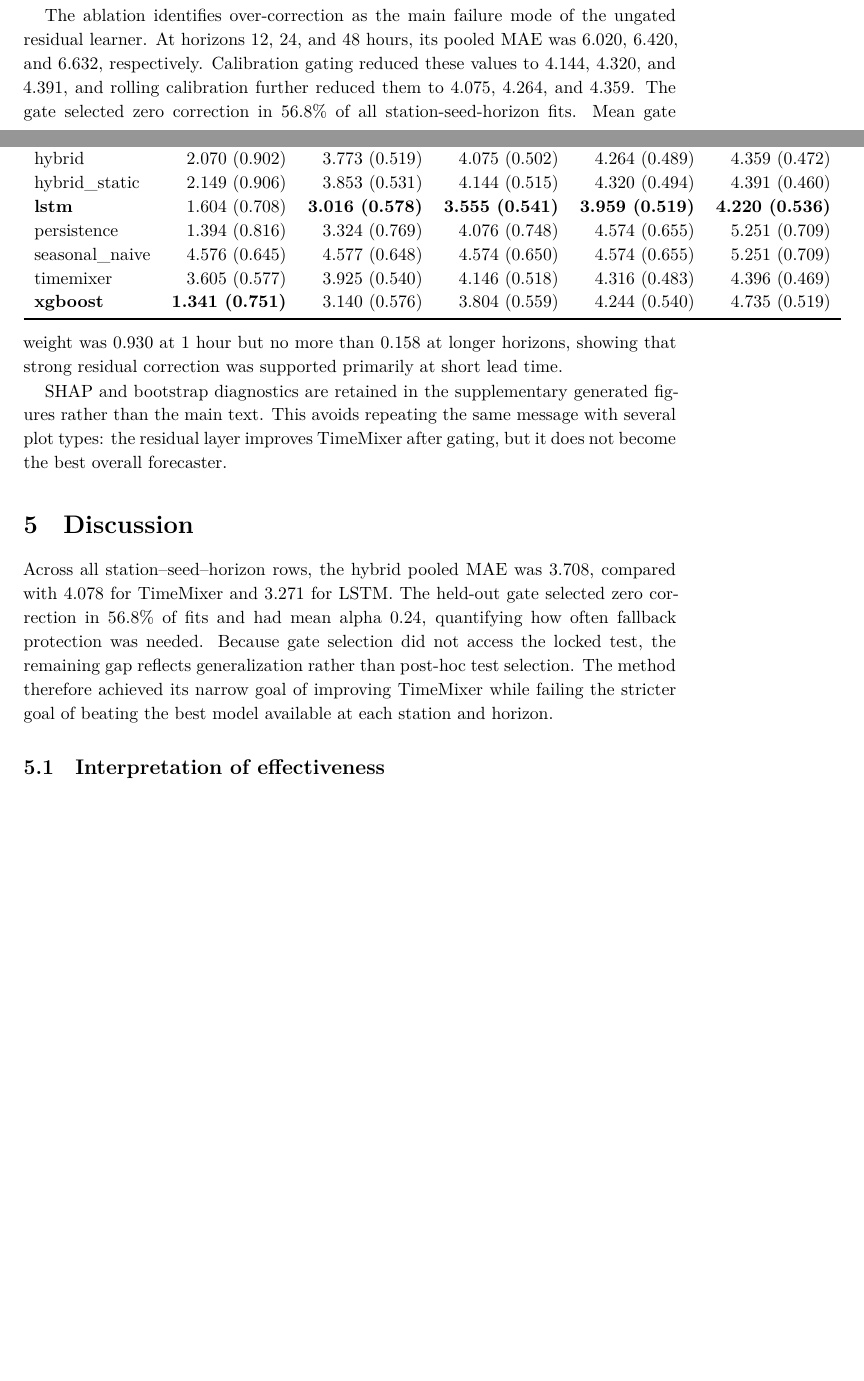
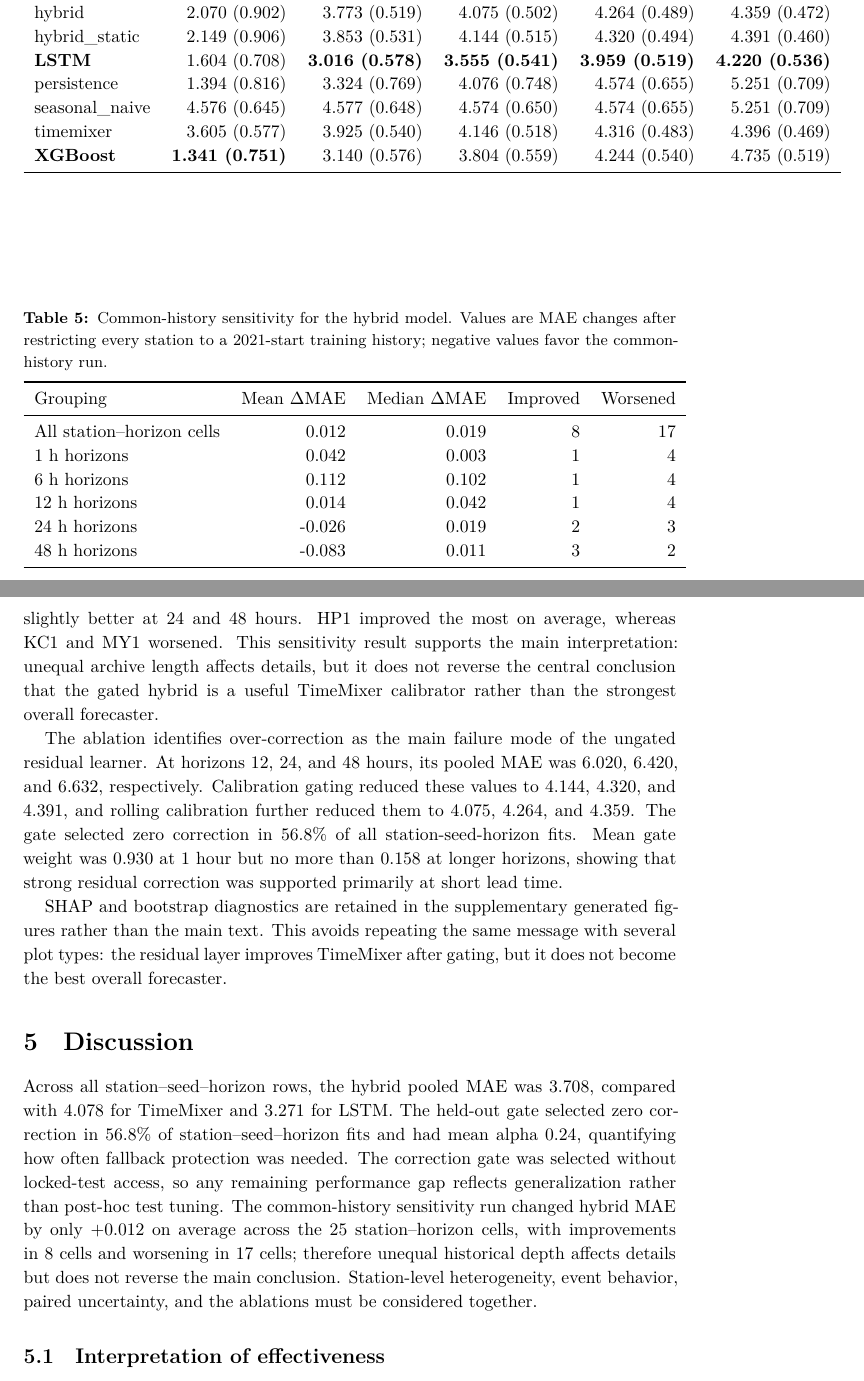
Before and after one commit to tngan16/Hybrid-TimeMixer-XGBoost-PM25, a LaTeX paper (paper/main.tex, which reads paper/generated_discussion.tex, paper/generated_results.tex): two parts of pages 7 and 8 of 12 before the commit and two parts of pages 8 and 9 of 13 after it, joined at a grey line, cut so that both start at the same text, the shorter picture padded with empty space. Compiled offline with XeLaTeX.

Commit message:
Update paper with common-history sensitivity analysis

```diff
--- a/paper/generated_discussion.tex
+++ b/paper/generated_discussion.tex
@@ -1,8 +1 @@
-Across all station--seed--horizon rows, the hybrid pooled MAE was 3.708,
-compared with 4.078 for TimeMixer and 3.271 for LSTM. The held-out gate selected
-zero correction in 56.8\% of fits and had mean alpha 0.24, quantifying how
-often fallback protection was needed. Because gate selection did not access
-the locked test, the remaining gap reflects generalization rather than
-post-hoc test selection. The method therefore achieved its narrow goal of
-improving TimeMixer while failing the stricter goal of beating the best model
-available at each station and horizon.
+Across all station--seed--horizon rows, the hybrid pooled MAE was 3.708, compared with 4.078 for TimeMixer and 3.271 for LSTM. The held-out gate selected zero correction in 56.8\% of station--seed--horizon fits and had mean alpha 0.24, quantifying how often fallback protection was needed. The correction gate was selected without locked-test access, so any remaining performance gap reflects generalization rather than post-hoc test tuning. The common-history sensitivity run changed hybrid MAE by only \(+0.012\) on average across the 25 station--horizon cells, with improvements in 8 cells and worsening in 17 cells; therefore unequal historical depth affects details but does not reverse the main conclusion. Station-level heterogeneity, event behavior, paired uncertainty, and the ablations must be considered together.
--- a/paper/generated_results.tex
+++ b/paper/generated_results.tex
@@ -10,12 +10,30 @@ Model & 1 h & 6 h & 12 h & 24 h & 48 h \\
 dlinear & 1.390 (0.791) & 3.070 (0.621) & 3.607 (0.558) & 4.014 (0.537) & 4.329 (0.574) \\
 hybrid & 2.070 (0.902) & 3.773 (0.519) & 4.075 (0.502) & 4.264 (0.489) & 4.359 (0.472) \\
 hybrid\_static & 2.149 (0.906) & 3.853 (0.531) & 4.144 (0.515) & 4.320 (0.494) & 4.391 (0.460) \\
-\textbf{lstm} & 1.604 (0.708) & \textbf{3.016 (0.578)} & \textbf{3.555 (0.541)} & \textbf{3.959 (0.519)} & \textbf{4.220 (0.536)} \\
+\textbf{LSTM} & 1.604 (0.708) & \textbf{3.016 (0.578)} & \textbf{3.555 (0.541)} & \textbf{3.959 (0.519)} & \textbf{4.220 (0.536)} \\
 persistence & 1.394 (0.816) & 3.324 (0.769) & 4.076 (0.748) & 4.574 (0.655) & 5.251 (0.709) \\
 seasonal\_naive & 4.576 (0.645) & 4.577 (0.648) & 4.574 (0.650) & 4.574 (0.655) & 5.251 (0.709) \\
 timemixer & 3.605 (0.577) & 3.925 (0.540) & 4.146 (0.518) & 4.316 (0.483) & 4.396 (0.469) \\
-\textbf{xgboost} & \textbf{1.341 (0.751)} & 3.140 (0.576) & 3.804 (0.559) & 4.244 (0.540) & 4.735 (0.519) \\
+\textbf{XGBoost} & \textbf{1.341 (0.751)} & 3.140 (0.576) & 3.804 (0.559) & 4.244 (0.540) & 4.735 (0.519) \\
 \bottomrule
 \end{tabular}
 \end{table*}
 The gated rolling hybrid won 0 of 25 matched station--horizon comparisons. Its mean relative MAE improvement against the strongest non-hybrid comparator was -23.33\%.
+
+\begin{table}[tbp]
+\centering
+\caption{Common-history sensitivity for the hybrid model. Values are MAE changes after restricting every station to a 2021-start training history; negative values favor the common-history run.}
+\label{tab:history-sensitivity}
+\begin{tabular}{lrrrr}
+\toprule
+Grouping & Mean $\Delta$MAE & Median $\Delta$MAE & Improved & Worsened \\
+\midrule
+All station--horizon cells & 0.012 & 0.019 & 8 & 17 \\
+1 h horizons & 0.042 & 0.003 & 1 & 4 \\
+6 h horizons & 0.112 & 0.102 & 1 & 4 \\
+12 h horizons & 0.014 & 0.042 & 1 & 4 \\
+24 h horizons & -0.026 & 0.019 & 2 & 3 \\
+48 h horizons & -0.083 & 0.011 & 3 & 2 \\
+\bottomrule
+\end{tabular}
+\end{table}
--- a/paper/main.tex
+++ b/paper/main.tex
@@ -478,3 +485,9 @@ against over-correction, and adaptation to recent drift.
+but slightly better at 24 and 48 hours. HP1 improved the most on average,
+whereas KC1 and MY1 worsened. This sensitivity result supports the main
+interpretation: unequal archive length affects details, but it does not
+reverse the central conclusion that the gated hybrid is a useful TimeMixer
+calibrator rather than the strongest overall forecaster.
+
 The ablation identifies over-correction as the main failure mode of the
 ungated residual learner. At horizons 12, 24, and 48 hours, its pooled MAE was
 6.020, 6.420, and 6.632, respectively. Calibration gating reduced these values
```
Also changed, not shown: paper/generated_abstract.tex (+1 -11 lines), paper/generated_conclusion.tex (+1 -7 lines), paper/figures/00_framework.pdf, paper/main.pdf, paper/main.tex (26 more changed lines).
